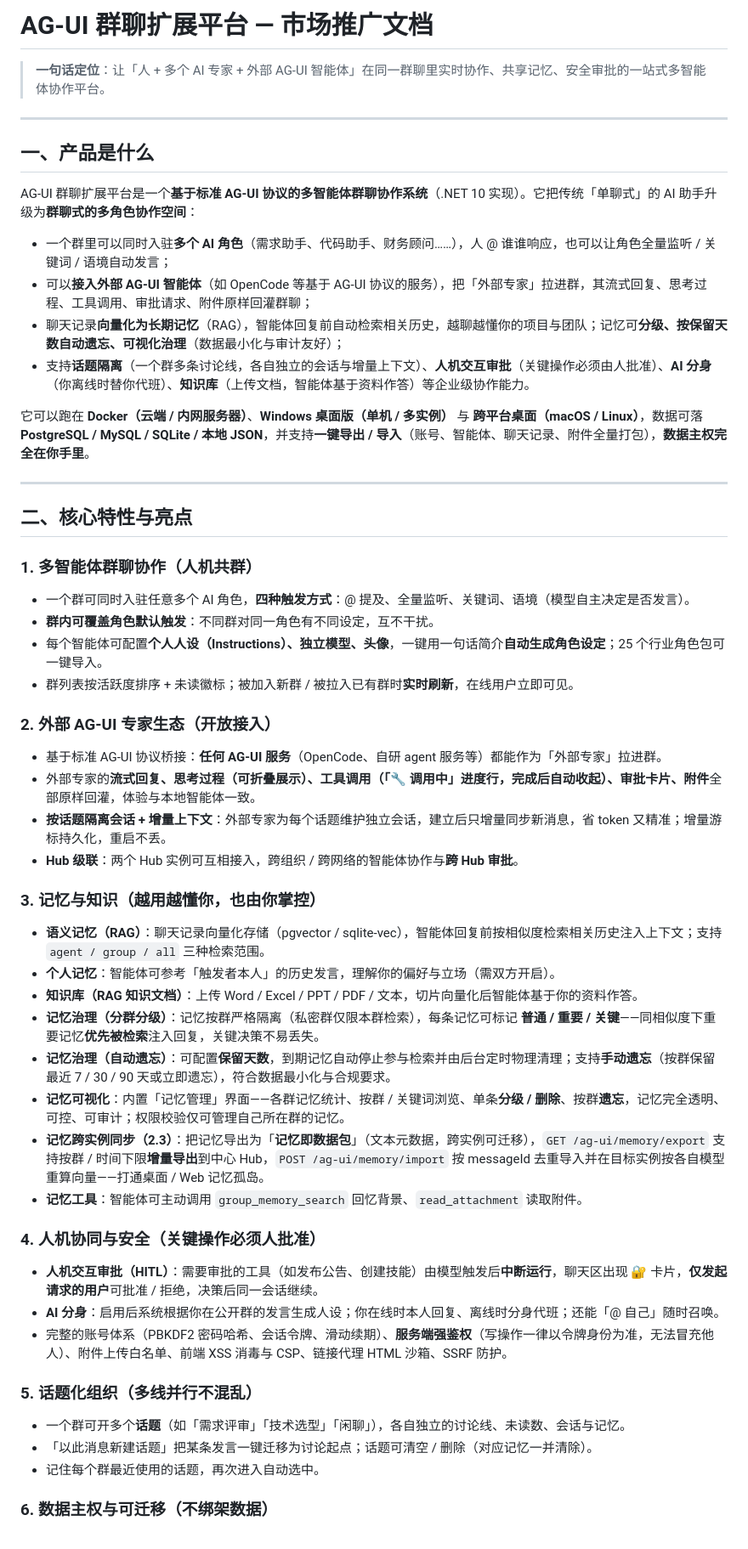
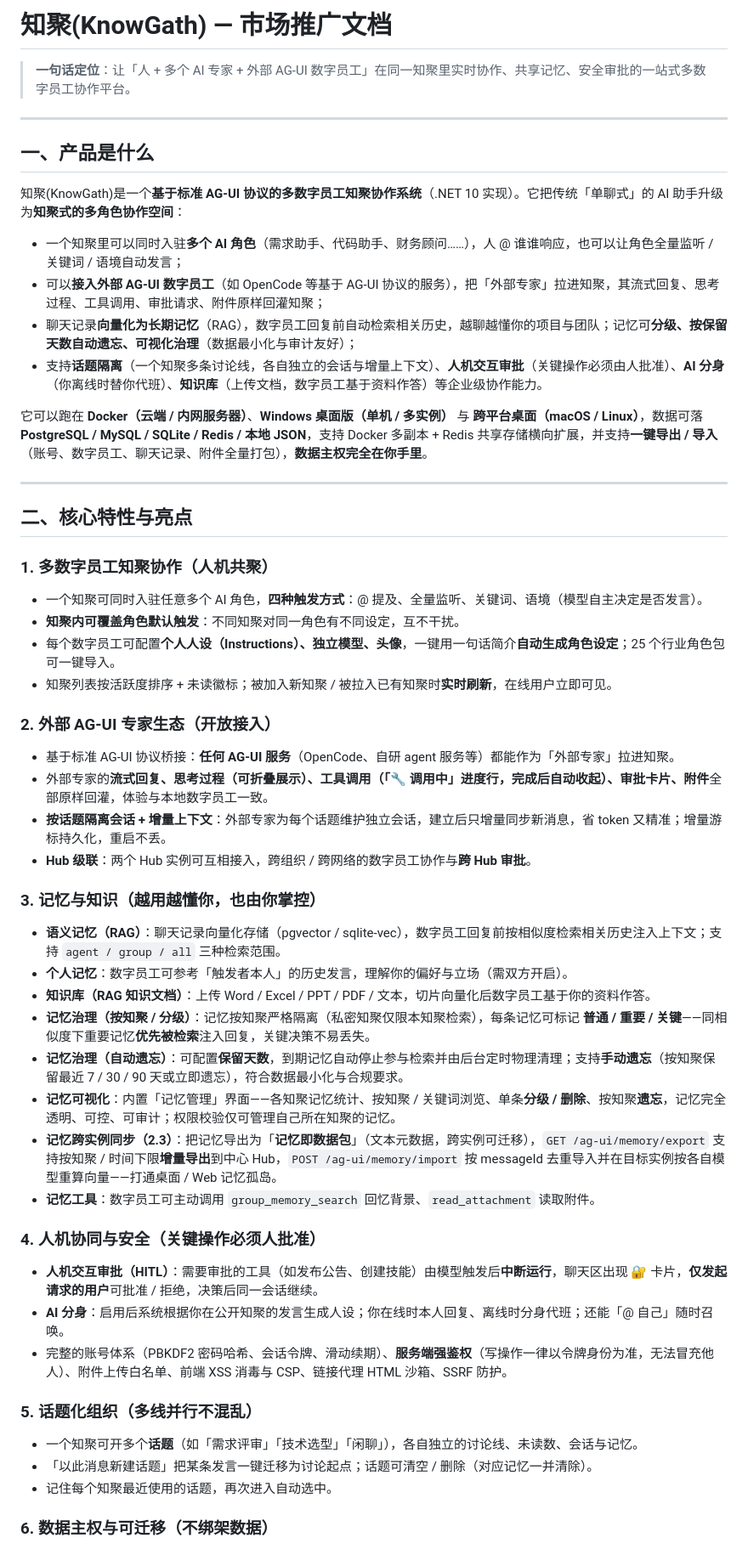
Before and after one commit to DavidCompute/AG-UI_Multi-Party, a Markdown page: MARKETING.md, the part around one of its changes. Shown at 85% size. GitHub-like rendering.

Commit message:
Update marketing doc with redis multi-replica and rebrand

```diff
--- a/MARKETING.md
+++ b/MARKETING.md
@@ -1,54 +1,54 @@
-# AG-UI 群聊扩展平台 — 市场推广文档
+# 知聚(KnowGath) — 市场推广文档
 
-> **一句话定位**：让「人 + 多个 AI 专家 + 外部 AG-UI 智能体」在同一群聊里实时协作、共享记忆、安全审批的一站式多智能体协作平台。
+> **一句话定位**：让「人 + 多个 AI 专家 + 外部 AG-UI 数字员工」在同一知聚里实时协作、共享记忆、安全审批的一站式多数字员工协作平台。
 
 ---
 
 ## 一、产品是什么
 
-AG-UI 群聊扩展平台是一个**基于标准 AG-UI 协议的多智能体群聊协作系统**（.NET 10 实现）。它把传统「单聊式」的 AI 助手升级为**群聊式的多角色协作空间**：
+知聚(KnowGath)是一个**基于标准 AG-UI 协议的多数字员工知聚协作系统**（.NET 10 实现）。它把传统「单聊式」的 AI 助手升级为**知聚式的多角色协作空间**：
 
-- 一个群里可以同时入驻**多个 AI 角色**（需求助手、代码助手、财务顾问……），人 @ 谁谁响应，也可以让角色全量监听 / 关键词 / 语境自动发言；
-- 可以**接入外部 AG-UI 智能体**（如 OpenCode 等基于 AG-UI 协议的服务），把「外部专家」拉进群，其流式回复、思考过程、工具调用、审批请求、附件原样回灌群聊；
-- 聊天记录**向量化为长期记忆**（RAG），智能体回复前自动检索相关历史，越聊越懂你的项目与团队；记忆可**分级、按保留天数自动遗忘、可视化治理**（数据最小化与审计友好）；
-- 支持**话题隔离**（一个群多条讨论线，各自独立的会话与增量上下文）、**人机交互审批**（关键操作必须由人批准）、**AI 分身**（你离线时替你代班）、**知识库**（上传文档，智能体基于资料作答）等企业级协作能力。
+- 一个知聚里可以同时入驻**多个 AI 角色**（需求助手、代码助手、财务顾问……），人 @ 谁谁响应，也可以让角色全量监听 / 关键词 / 语境自动发言；
+- 可以**接入外部 AG-UI 数字员工**（如 OpenCode 等基于 AG-UI 协议的服务），把「外部专家」拉进知聚，其流式回复、思考过程、工具调用、审批请求、附件原样回灌知聚；
+- 聊天记录**向量化为长期记忆**（RAG），数字员工回复前自动检索相关历史，越聊越懂你的项目与团队；记忆可**分级、按保留天数自动遗忘、可视化治理**（数据最小化与审计友好）；
+- 支持**话题隔离**（一个知聚多条讨论线，各自独立的会话与增量上下文）、**人机交互审批**（关键操作必须由人批准）、**AI 分身**（你离线时替你代班）、**知识库**（上传文档，数字员工基于资料作答）等企业级协作能力。
 
-它可以跑在 **Docker（云端 / 内网服务器）**、**Windows 桌面版（单机 / 多实例）** 与 **跨平台桌面（macOS / Linux）**，数据可落 **PostgreSQL / MySQL / SQLite / 本地 JSON**，并支持**一键导出 / 导入**（账号、智能体、聊天记录、附件全量打包），**数据主权完全在你手里**。
+它可以跑在 **Docker（云端 / 内网服务器）**、**Windows 桌面版（单机 / 多实例）** 与 **跨平台桌面（macOS / Linux）**，数据可落 **PostgreSQL / MySQL / SQLite / Redis / 本地 JSON**，支持 Docker 多副本 + Redis 共享存储横向扩展，并支持**一键导出 / 导入**（账号、数字员工、聊天记录、附件全量打包），**数据主权完全在你手里**。
 
 ---
 
 ## 二、核心特性与亮点
 
-### 1. 多智能体群聊协作（人机共群）
-- 一个群可同时入驻任意多个 AI 角色，**四种触发方式**：@ 提及、全量监听、关键词、语境（模型自主决定是否发言）。
-- **群内可覆盖角色默认触发**：不同群对同一角色有不同设定，互不干扰。
-- 每个智能体可配置**个人人设（Instructions）、独立模型、头像**，一键用一句话简介**自动生成角色设定**；25 个行业角色包可一键导入。
-- 群列表按活跃度排序 + 未读徽标；被加入新群 / 被拉入已有群时**实时刷新**，在线用户立即可见。
+### 1. 多数字员工知聚协作（人机共聚）
+- 一个知聚可同时入驻任意多个 AI 角色，**四种触发方式**：@ 提及、全量监听、关键词、语境（模型自主决定是否发言）。
+- **知聚内可覆盖角色默认触发**：不同知聚对同一角色有不同设定，互不干扰。
+- 每个数字员工可配置**个人人设（Instructions）、独立模型、头像**，一键用一句话简介**自动生成角色设定**；25 个行业角色包可一键导入。
+- 知聚列表按活跃度排序 + 未读徽标；被加入新知聚 / 被拉入已有知聚时**实时刷新**，在线用户立即可见。
 
 ### 2. 外部 AG-UI 专家生态（开放接入）
-- 基于标准 AG-UI 协议桥接：**任何 AG-UI 服务**（OpenCode、自研 agent 服务等）都能作为「外部专家」拉进群。
-- 外部专家的**流式回复、思考过程（可折叠展示）、工具调用（「🔧 调用中」进度行，完成后自动收起）、审批卡片、附件**全部原样回灌，体验与本地智能体一致。
+- 基于标准 AG-UI 协议桥接：**任何 AG-UI 服务**（OpenCode、自研 agent 服务等）都能作为「外部专家」拉进知聚。
+- 外部专家的**流式回复、思考过程（可折叠展示）、工具调用（「🔧 调用中」进度行，完成后自动收起）、审批卡片、附件**全部原样回灌，体验与本地数字员工一致。
 - **按话题隔离会话 + 增量上下文**：外部专家为每个话题维护独立会话，建立后只增量同步新消息，省 token 又精准；增量游标持久化，重启不丢。
-- **Hub 级联**：两个 Hub 实例可互相接入，跨组织 / 跨网络的智能体协作与**跨 Hub 审批**。
+- **Hub 级联**：两个 Hub 实例可互相接入，跨组织 / 跨网络的数字员工协作与**跨 Hub 审批**。
 
 ### 3. 记忆与知识（越用越懂你，也由你掌控）
-- **语义记忆（RAG）**：聊天记录向量化存储（pgvector / sqlite-vec），智能体回复前按相似度检索相关历史注入上下文；支持 `agent / group / all` 三种检索范围。
-- **个人记忆**：智能体可参考「触发者本人」的历史发言，理解你的偏好与立场（需双方开启）。
-- **知识库（RAG 知识文档）**：上传 Word / Excel / PPT / PDF / 文本，切片向量化后智能体基于你的资料作答。
-- **记忆治理（分群分级）**：记忆按群严格隔离（私密群仅限本群检索），每条记忆可标记 **普通 / 重要 / 关键**——同相似度下重要记忆**优先被检索**注入回复，关键决策不易丢失。
-- **记忆治理（自动遗忘）**：可配置**保留天数**，到期记忆自动停止参与检索并由后台定时物理清理；支持**手动遗忘**（按群保留最近 7 / 30 / 90 天或立即遗忘），符合数据最小化与合规要求。
-- **记忆可视化**：内置「记忆管理」界面——各群记忆统计、按群 / 关键词浏览、单条**分级 / 删除**、按群**遗忘**，记忆完全透明、可控、可审计；权限校验仅可管理自己所在群的记忆。
-- **记忆跨实例同步（2.3）**：把记忆导出为「**记忆即数据包**」（文本元数据，跨实例可迁移），`GET /ag-ui/memory/export` 支持按群 / 时间下限**增量导出**到中心 Hub，`POST /ag-ui/memory/import` 按 messageId 去重导入并在目标实例按各自模型重算向量——打通桌面 / Web 记忆孤岛。
-- **记忆工具**：智能体可主动调用 `group_memory_search` 回忆背景、`read_attachment` 读取附件。
+- **语义记忆（RAG）**：聊天记录向量化存储（pgvector / sqlite-vec），数字员工回复前按相似度检索相关历史注入上下文；支持 `agent / group / all` 三种检索范围。
+- **个人记忆**：数字员工可参考「触发者本人」的历史发言，理解你的偏好与立场（需双方开启）。
+- **知识库（RAG 知识文档）**：上传 Word / Excel / PPT / PDF / 文本，切片向量化后数字员工基于你的资料作答。
+- **记忆治理（按知聚 / 分级）**：记忆按知聚严格隔离（私密知聚仅限本知聚检索），每条记忆可标记 **普通 / 重要 / 关键**——同相似度下重要记忆**优先被检索**注入回复，关键决策不易丢失。
+- **记忆治理（自动遗忘）**：可配置**保留天数**，到期记忆自动停止参与检索并由后台定时物理清理；支持**手动遗忘**（按知聚保留最近 7 / 30 / 90 天或立即遗忘），符合数据最小化与合规要求。
+- **记忆可视化**：内置「记忆管理」界面——各知聚记忆统计、按知聚 / 关键词浏览、单条**分级 / 删除**、按知聚**遗忘**，记忆完全透明、可控、可审计；权限校验仅可管理自己所在知聚的记忆。
+- **记忆跨实例同步（2.3）**：把记忆导出为「**记忆即数据包**」（文本元数据，跨实例可迁移），`GET /ag-ui/memory/export` 支持按知聚 / 时间下限**增量导出**到中心 Hub，`POST /ag-ui/memory/import` 按 messageId 去重导入并在目标实例按各自模型重算向量——打通桌面 / Web 记忆孤岛。
+- **记忆工具**：数字员工可主动调用 `group_memory_search` 回忆背景、`read_attachment` 读取附件。
 
 ### 4. 人机协同与安全（关键操作必须人批准）
 - **人机交互审批（HITL）**：需要审批的工具（如发布公告、创建技能）由模型触发后**中断运行**，聊天区出现 🔐 卡片，**仅发起请求的用户**可批准 / 拒绝，决策后同一会话继续。
-- **AI 分身**：启用后系统根据你在公开群的发言生成人设；你在线时本人回复、离线时分身代班；还能「@ 自己」随时召唤。
+- **AI 分身**：启用后系统根据你在公开知聚的发言生成人设；你在线时本人回复、离线时分身代班；还能「@ 自己」随时召唤。
 - 完整的账号体系（PBKDF2 密码哈希、会话令牌、滑动续期）、**服务端强鉴权**（写操作一律以令牌身份为准，无法冒充他人）、附件上传白名单、前端 XSS 消毒与 CSP、链接代理 HTML 沙箱、SSRF 防护。
 
 ### 5. 话题化组织（多线并行不混乱）
-- 一个群可开多个**话题**（如「需求评审」「技术选型」「闲聊」），各自独立的讨论线、未读数、会话与记忆。
+- 一个知聚可开多个**话题**（如「需求评审」「技术选型」「闲聊」），各自独立的讨论线、未读数、会话与记忆。
 - 「以此消息新建话题」把某条发言一键迁移为讨论起点；话题可清空 / 删除（对应记忆一并清除）。
-- 记住每个群最近使用的话题，再次进入自动选中。
+- 记住每个知聚最近使用的话题，再次进入自动选中。
 
 ### 6. 数据主权与可迁移（不绑架数据）
```
Also changed, not shown: other parts of MARKETING.md (+52 -47 lines).
